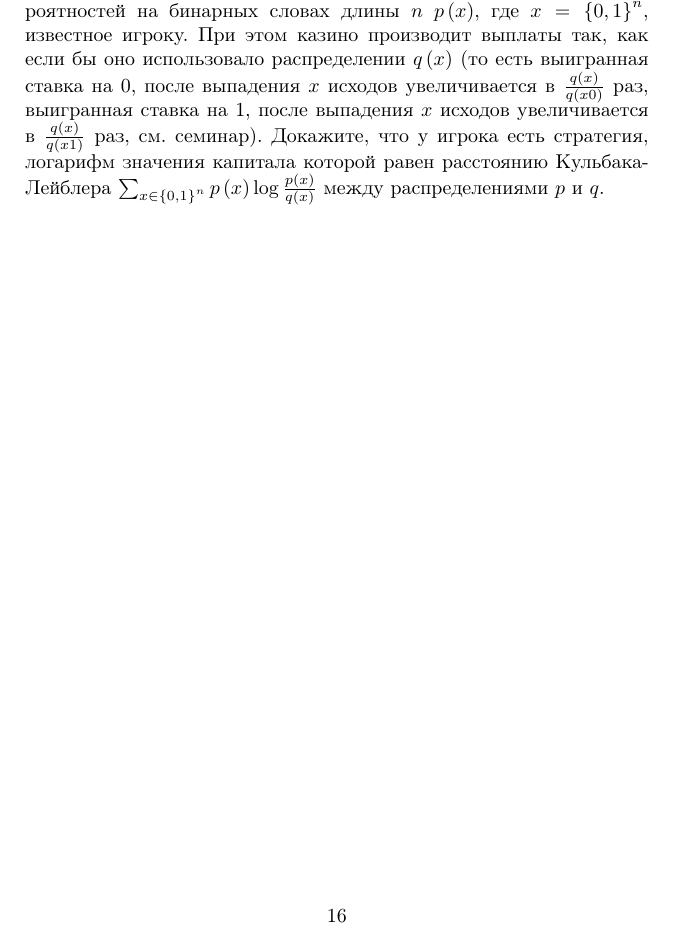
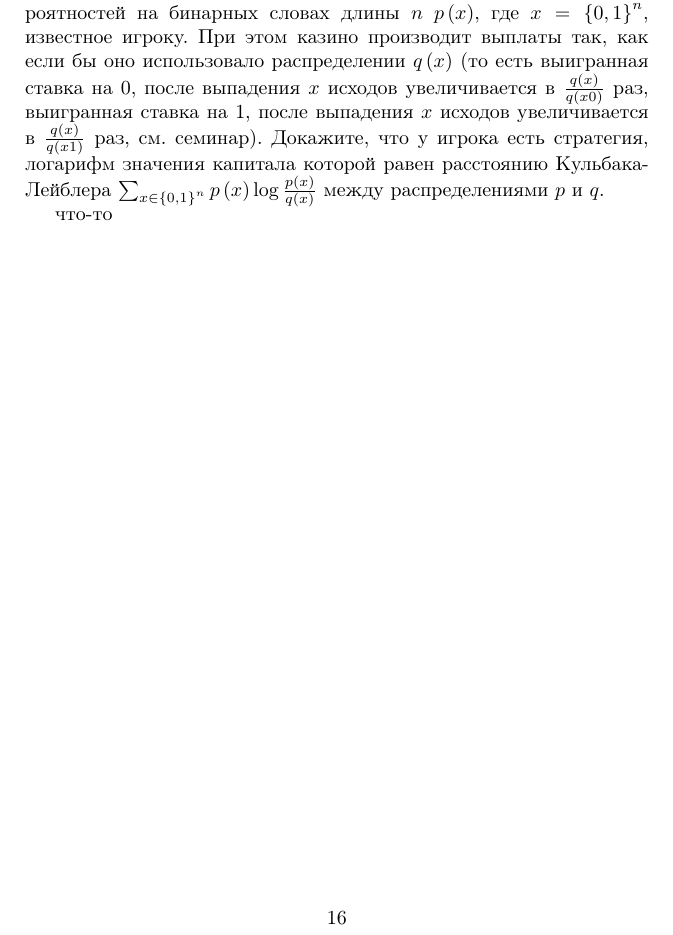
Before and after one commit to nazarblch/zadachnik, a LaTeX document (main.tex, which reads information.tex): part of page 16 of 42, cut so that both start at the same text. Compiled offline with pdfLaTeX.

Commit message:
что-то

```diff
--- a/information.tex
+++ b/information.tex
@@ -4,4 +4,5 @@
 
 Пусть казино делает $n$ бросаний, используя распределение вероятностей на бинарных словах длины $n$ $p\left(x\right)$, где $x=\left\{0,1\right\}^{n} $, известное игроку. При этом казино производит выплаты так, как если бы оно использовало распределении $q\left(x\right)$ (то есть выигранная ставка на 0, после выпадения $x$ исходов увеличивается в $\frac{q\left(x\right)}{q\left(x0\right)} $ раз, выигранная ставка на 1, после выпадения $x$ исходов увеличивается в $\frac{q\left(x\right)}{q\left(x1\right)} $ раз, см. семинар). Докажите, что у игрока есть стратегия, логарифм значения капитала которой равен расстоянию Кульбака-Лейблера $\sum _{x\in \left\{0,1\right\}^{n} }p\left(x\right)\log \frac{p\left(x\right)}{q\left(x\right)}  $ между распределениями $p$ и $q$.
 
+что-то
 \end{problem}
```
